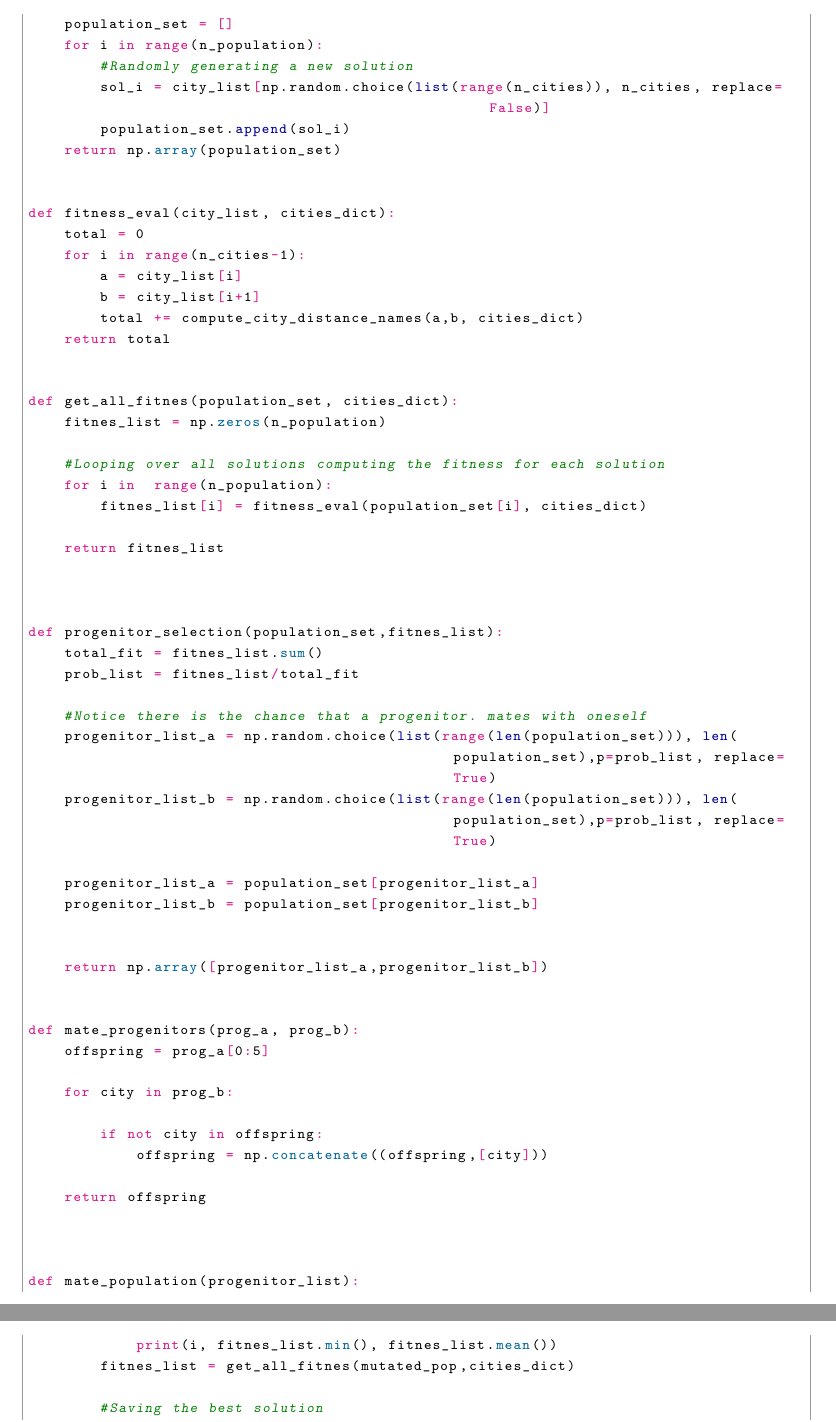
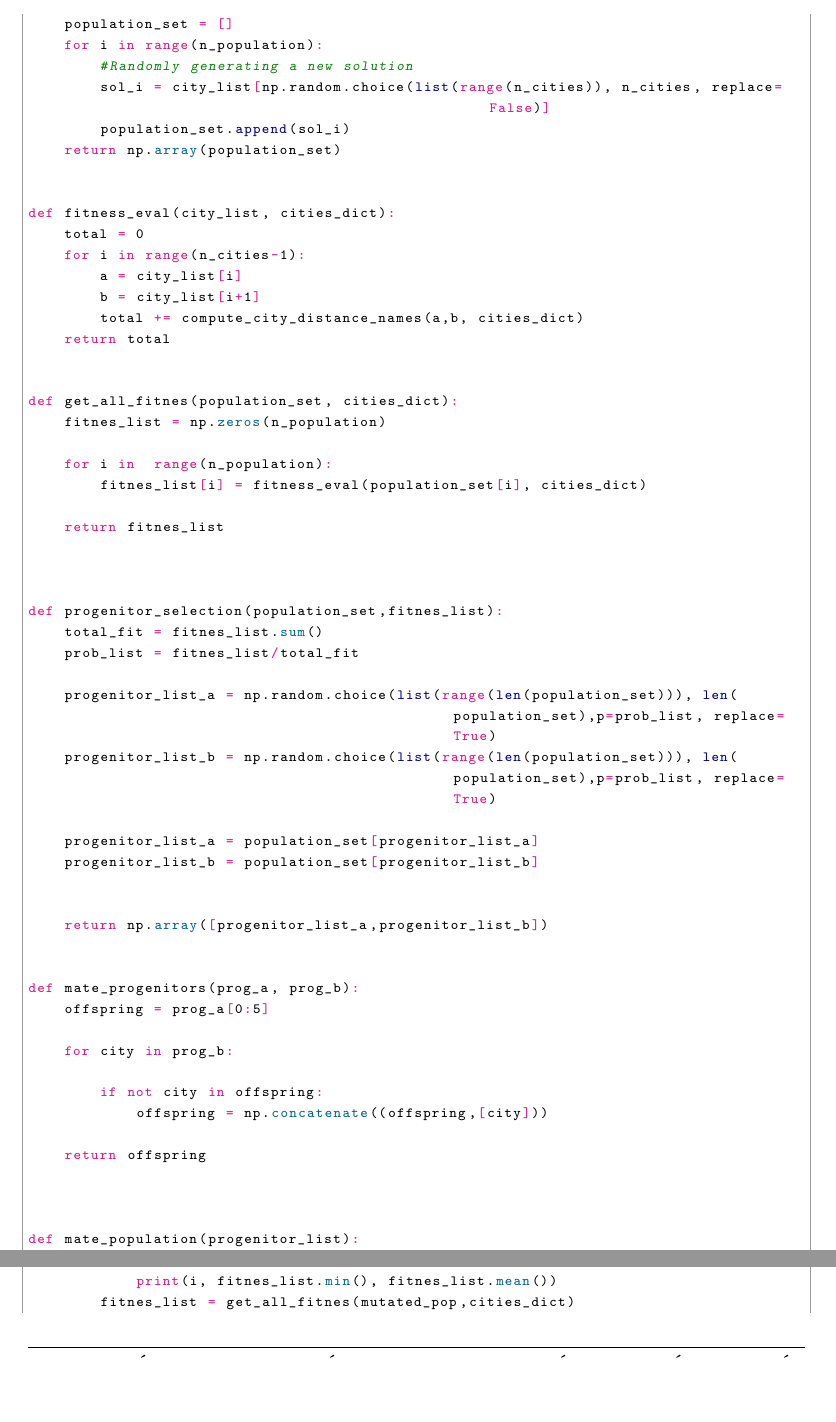
Before and after one commit to NguyenThanhAI/Algorithms_Excercises_1, a LaTeX document (main.tex): two parts of pages 32 and 34 of 34 before the commit and two parts of pages 32 and 33 of 34 after it, joined at a grey line, cut so that both start at the same text, the shorter picture padded with empty space. Compiled offline with pdfLaTeX.

Commit message:
22h19 25/09/2022

```diff
--- a/main.tex
+++ b/main.tex
@@ -1689,7 +1690,6 @@ def fitness_eval(city_list, cities_dict):
 def get_all_fitnes(population_set, cities_dict):
     fitnes_list = np.zeros(n_population)
 
-    #Looping over all solutions computing the fitness for each solution
     for i in  range(n_population):
         fitnes_list[i] = fitness_eval(population_set[i], cities_dict)
 
@@ -1701,7 +1701,6 @@ def progenitor_selection(population_set,fitnes_list):
     total_fit = fitnes_list.sum()
     prob_list = fitnes_list/total_fit
 
-    #Notice there is the chance that a progenitor. mates with oneself
     progenitor_list_a = np.random.choice(list(range(len(population_set))), len(population_set),p=prob_list, replace=True)
     progenitor_list_b = np.random.choice(list(range(len(population_set))), len(population_set),p=prob_list, replace=True)
 
@@ -1788,7 +1787,6 @@ if __name__ == "__main__":
             print(i, fitnes_list.min(), fitnes_list.mean())
         fitnes_list = get_all_fitnes(mutated_pop,cities_dict)
 
-        #Saving the best solution
         if fitnes_list.min() < best_solution[1]:
             best_solution[0] = i
             best_solution[1] = fitnes_list.min()
```
Also changed, not shown: main.tex (1 more changed lines).
